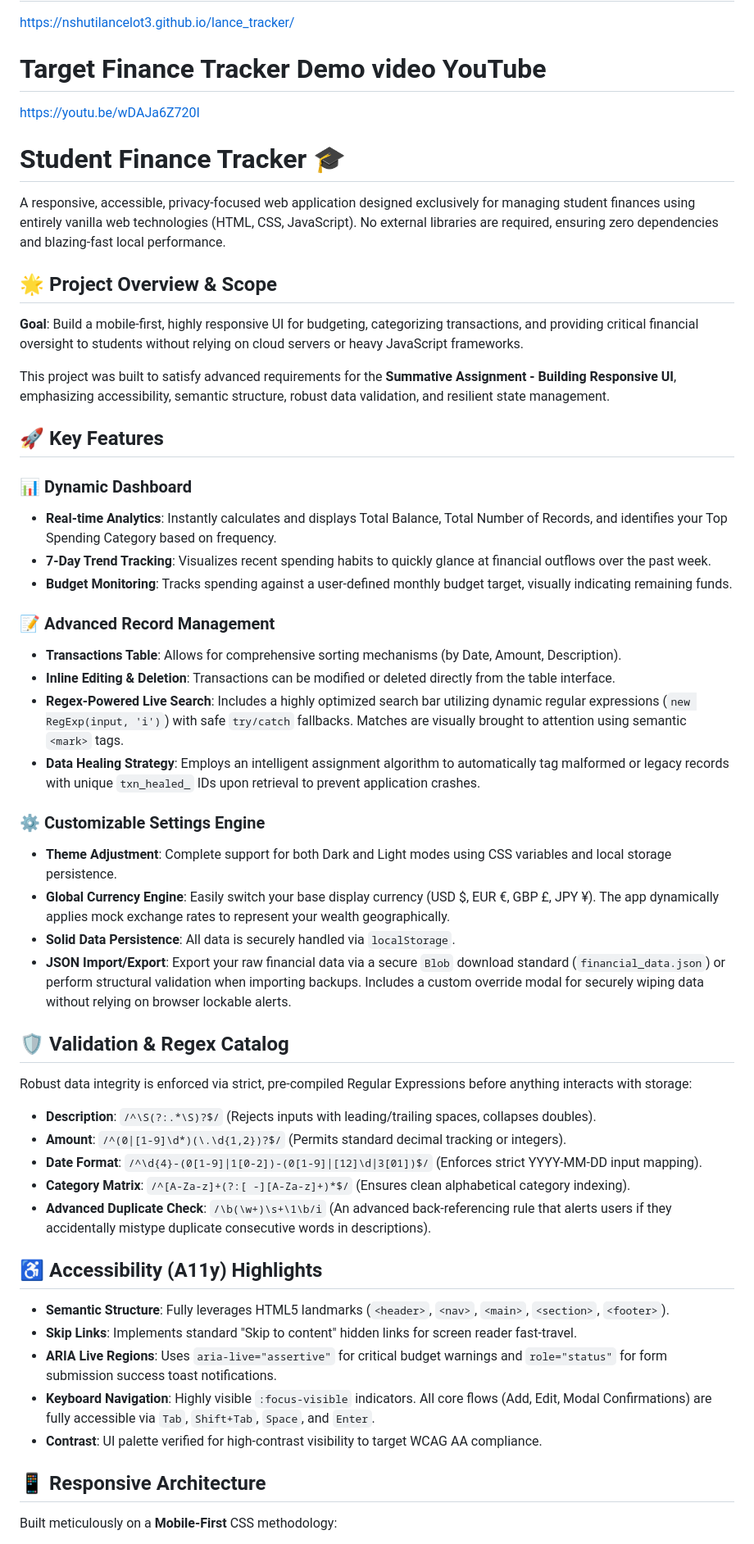
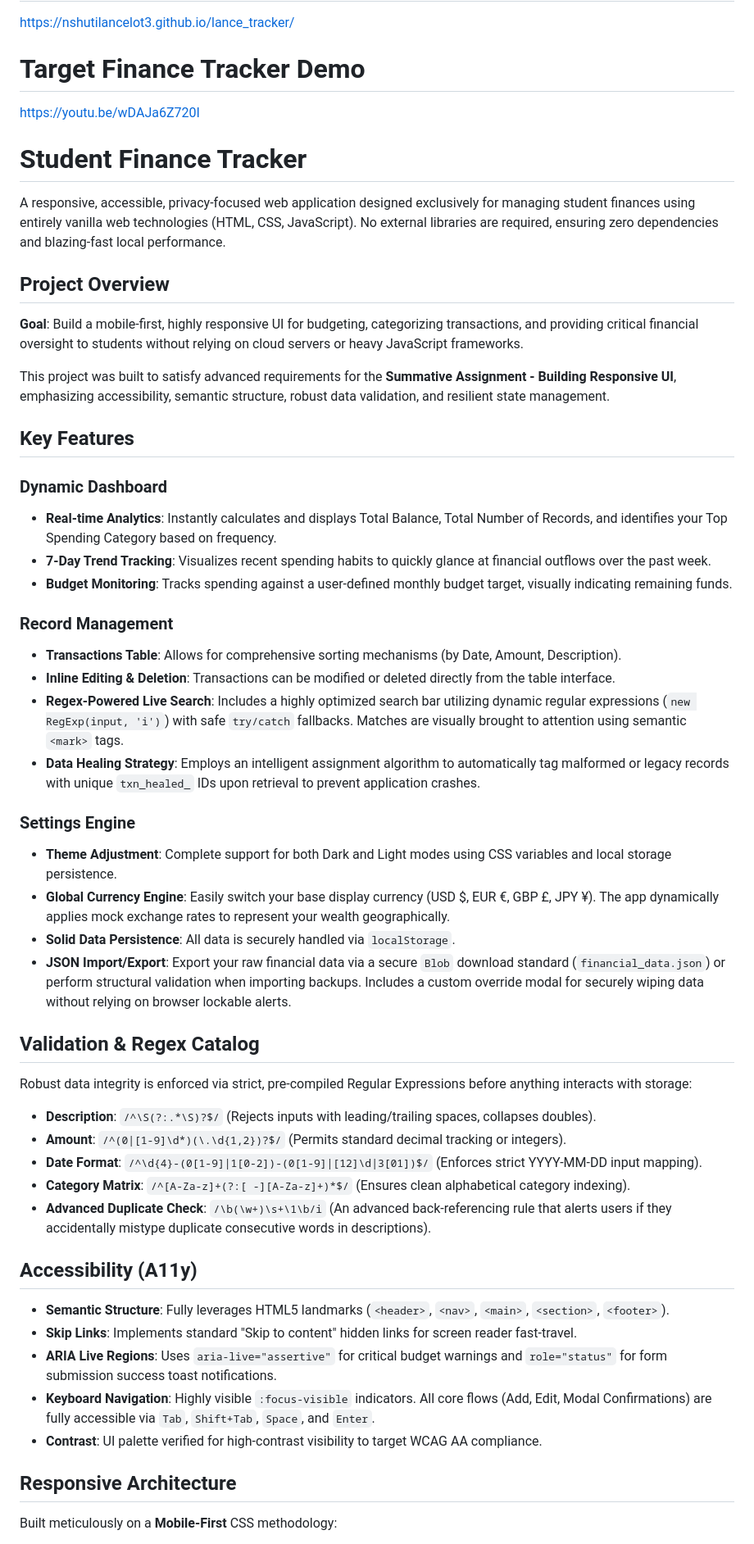
Before and after one commit to nshutilancelot3/lance_tracker, a Markdown page: README.md, the part around one of its changes. Shown at 82% size. GitHub-like rendering.

Commit message:
Better view of the README.md file

```diff
--- a/README.md
+++ b/README.md
@@ -2,39 +2,39 @@
 
 https://nshutilancelot3.github.io/lance_tracker/
 
-# Target Finance Tracker Demo video YouTube
+# Target Finance Tracker Demo
 
 https://youtu.be/wDAJa6Z720I
 
-# Student Finance Tracker 🎓
+# Student Finance Tracker
 
 A responsive, accessible, privacy-focused web application designed exclusively for managing student finances using entirely vanilla web technologies (HTML, CSS, JavaScript). No external libraries are required, ensuring zero dependencies and blazing-fast local performance.
 
-## 🌟 Project Overview & Scope
+## Project Overview
 **Goal**: Build a mobile-first, highly responsive UI for budgeting, categorizing transactions, and providing critical financial oversight to students without relying on cloud servers or heavy JavaScript frameworks.
 
 This project was built to satisfy advanced requirements for the **Summative Assignment - Building Responsive UI**, emphasizing accessibility, semantic structure, robust data validation, and resilient state management.
 
-## 🚀 Key Features
+## Key Features
 
-### 📊 Dynamic Dashboard
+### Dynamic Dashboard
 - **Real-time Analytics**: Instantly calculates and displays Total Balance, Total Number of Records, and identifies your Top Spending Category based on frequency.
 - **7-Day Trend Tracking**: Visualizes recent spending habits to quickly glance at financial outflows over the past week.
 - **Budget Monitoring**: Tracks spending against a user-defined monthly budget target, visually indicating remaining funds.
 
-### 📝 Advanced Record Management
+### Record Management
 - **Transactions Table**: Allows for comprehensive sorting mechanisms (by Date, Amount, Description).
 - **Inline Editing & Deletion**: Transactions can be modified or deleted directly from the table interface.
 - **Regex-Powered Live Search**: Includes a highly optimized search bar utilizing dynamic regular expressions (`new RegExp(input, 'i')`) with safe `try/catch` fallbacks. Matches are visually brought to attention using semantic `<mark>` tags.
 - **Data Healing Strategy**: Employs an intelligent assignment algorithm to automatically tag malformed or legacy records with unique `txn_healed_` IDs upon retrieval to prevent application crashes.
 
-### ⚙️ Customizable Settings Engine
+### Settings Engine
 - **Theme Adjustment**: Complete support for both Dark and Light modes using CSS variables and local storage persistence.
 - **Global Currency Engine**: Easily switch your base display currency (USD $, EUR €, GBP £, JPY ¥). The app dynamically applies mock exchange rates to represent your wealth geographically.
 - **Solid Data Persistence**: All data is securely handled via `localStorage`.
 - **JSON Import/Export**: Export your raw financial data via a secure `Blob` download standard (`financial_data.json`) or perform structural validation when importing backups. Includes a custom override modal for securely wiping data without relying on browser lockable alerts.
 
-## 🛡️ Validation & Regex Catalog
+## Validation & Regex Catalog
 Robust data integrity is enforced via strict, pre-compiled Regular Expressions before anything interacts with storage:
 - **Description**: `/^\S(?:.*\S)?$/` (Rejects inputs with leading/trailing spaces, collapses doubles).
 - **Amount**: `/^(0|[1-9]\d*)(\.\d{1,2})?$/` (Permits standard decimal tracking or integers).
@@ -42,14 +42,14 @@ Robust data integrity is enforced via strict, pre-compiled Regular Expressions b
 - **Category Matrix**: `/^[A-Za-z]+(?:[ -][A-Za-z]+)*$/` (Ensures clean alphabetical category indexing).
 - **Advanced Duplicate Check**: `/\b(\w+)\s+\1\b/i` (An advanced back-referencing rule that alerts users if they accidentally mistype duplicate consecutive words in descriptions).
 
-## ♿ Accessibility (A11y) Highlights
+## Accessibility (A11y)
 - **Semantic Structure**: Fully leverages HTML5 landmarks (`<header>`, `<nav>`, `<main>`, `<section>`, `<footer>`).
 - **Skip Links**: Implements standard "Skip to content" hidden links for screen reader fast-travel.
 - **ARIA Live Regions**: Uses `aria-live="assertive"` for critical budget warnings and `role="status"` for form submission success toast notifications.
 - **Keyboard Navigation**: Highly visible `:focus-visible` indicators. All core flows (Add, Edit, Modal Confirmations) are fully accessible via `Tab`, `Shift+Tab`, `Space`, and `Enter`.
 - **Contrast**: UI palette verified for high-contrast visibility to target WCAG AA compliance.
 
-## 📱 Responsive Architecture
+## Responsive Architecture
 Built meticulously on a **Mobile-First** CSS methodology:
 - **Base (Mobile)**: Optimized vertical stacking down to ~360px viewport boundaries. Features off-canvas hamburger navigation.
 - **Tablet (768px)**: Fluid typography and grid adjustments to better utilize horizontal space.
```
Also changed, not shown: other parts of README.md (+2 -4 lines).
